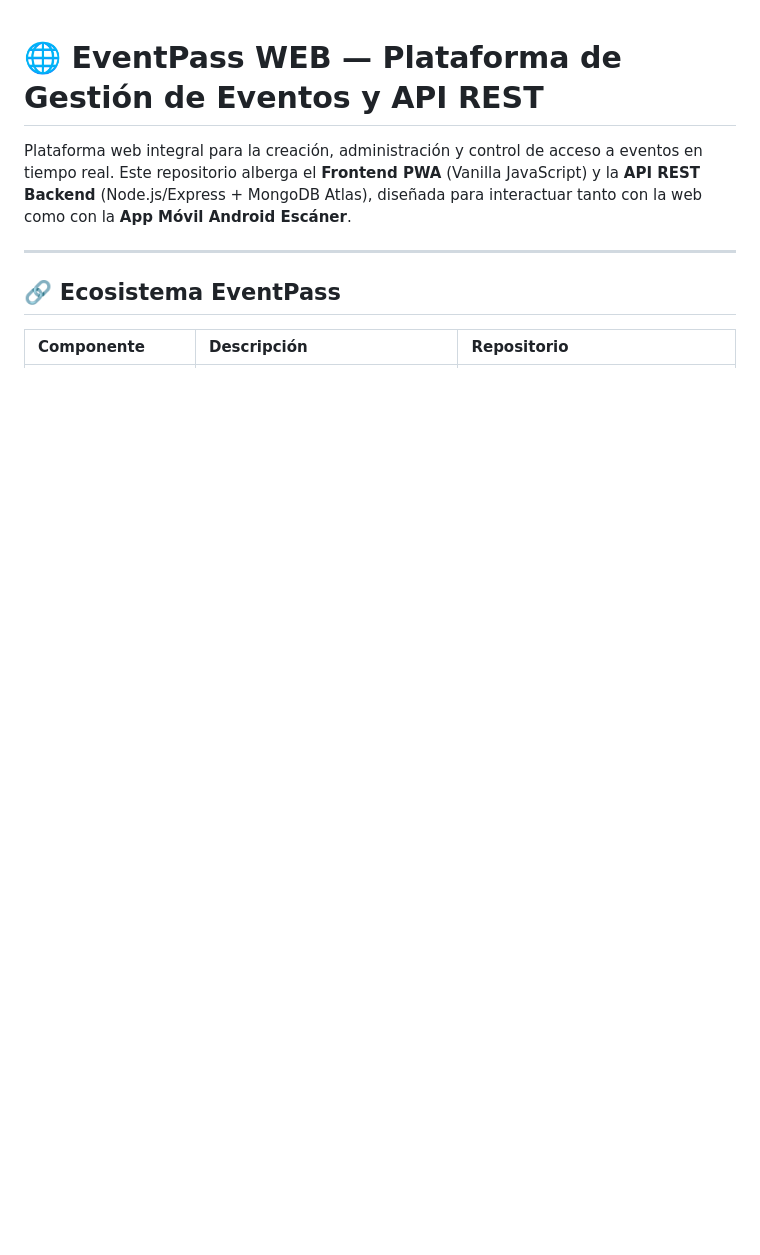
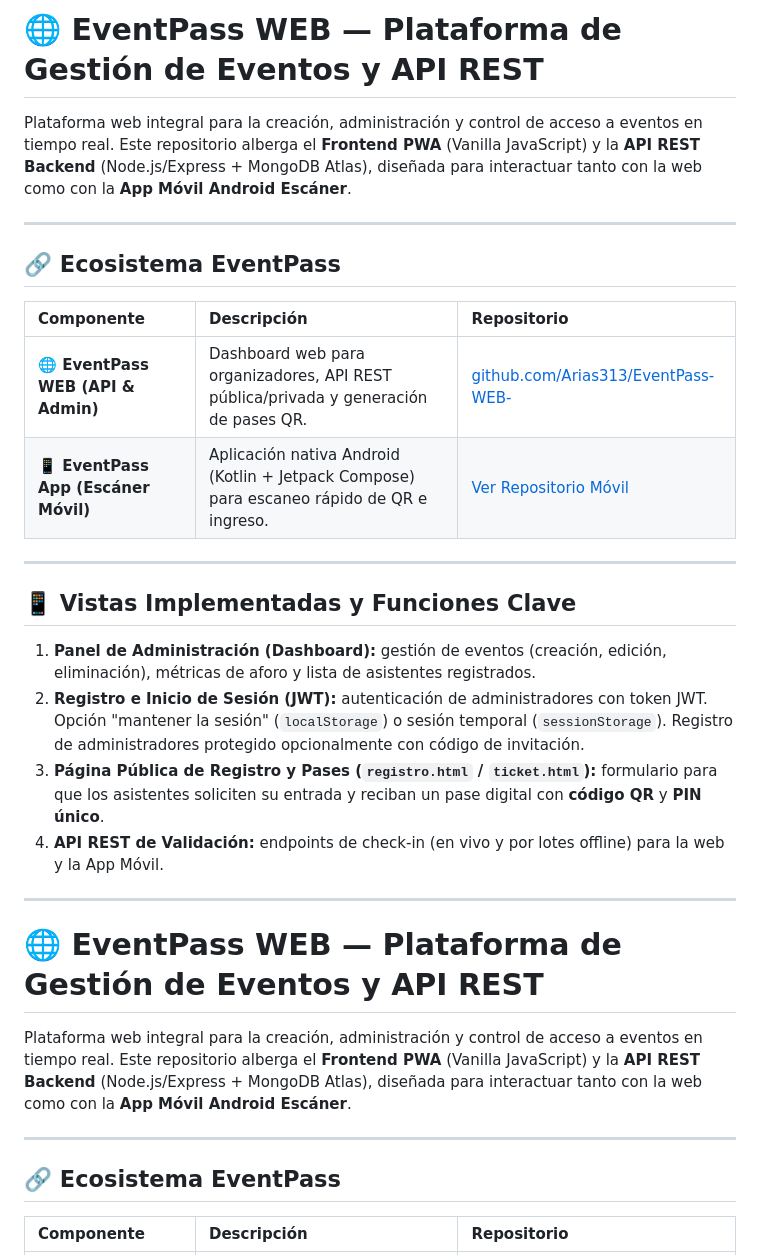
Before and after one commit to Arias313/EventPass-WEB-, a Markdown page: README.md, the part around one of its changes. Rendered like a GitHub page; blank space fills up the shorter version.

```diff
--- a/README.md
+++ b/README.md
@@ -1,3 +1,27 @@
+# 🌐 EventPass WEB — Plataforma de Gestión de Eventos y API REST
+
+Plataforma web integral para la creación, administración y control de acceso a eventos en tiempo real. Este repositorio alberga el **Frontend PWA** (Vanilla JavaScript) y la **API REST Backend** (Node.js/Express + MongoDB Atlas), diseñada para interactuar tanto con la web como con la **App Móvil Android Escáner**.
+
+---
+
+## 🔗 Ecosistema EventPass
+
+| Componente | Descripción | Repositorio |
+| :--- | :--- | :--- |
+| **🌐 EventPass WEB (API & Admin)** | Dashboard web para organizadores, API REST pública/privada y generación de pases QR. | [github.com/Arias313/EventPass-WEB-](https://github.com/Arias313/EventPass-WEB-) |
+| **📱 EventPass App (Escáner Móvil)** | Aplicación nativa Android (Kotlin + Jetpack Compose) para escaneo rápido de QR e ingreso. | [Ver Repositorio Móvil](https://github.com/Arias313/EventPass-app-) |
+
+---
+
+## 📱 Vistas Implementadas y Funciones Clave
+
+1. **Panel de Administración (Dashboard):** gestión de eventos (creación, edición, eliminación), métricas de aforo y lista de asistentes registrados.
+2. **Registro e Inicio de Sesión (JWT):** autenticación de administradores con token JWT. Opción "mantener la sesión" (`localStorage`) o sesión temporal (`sessionStorage`). Registro de administradores protegido opcionalmente con código de invitación.
+3. **Página Pública de Registro y Pases (`registro.html` / `ticket.html`):** formulario para que los asistentes soliciten su entrada y reciban un pase digital con **código QR** y **PIN único**.
+4. **API REST de Validación:** endpoints de check-in (en vivo y por lotes offline) para la web y la App Móvil.
+
+---
+
 # 🌐 EventPass WEB — Plataforma de Gestión de Eventos y API REST
 
 Plataforma web integral para la creación, administración y control de acceso a eventos en tiempo real. Este repositorio alberga el **Frontend PWA** (Vanilla JavaScript) y la **API REST Backend** (Node.js/Express + MongoDB Atlas), diseñada para interactuar tanto con la web como con la **App Móvil Android Escáner**.
```
Also changed, not shown: other parts of README.md (+20 -74 lines).
